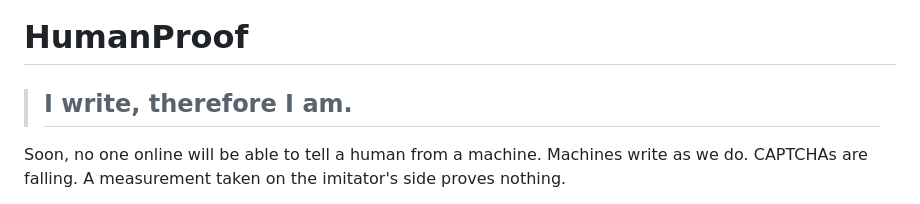
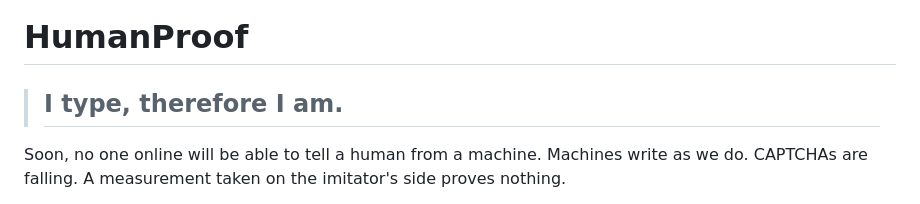
Before and after one commit to vpan-utbm/knock-knock, a Markdown page: MANIFESTO-SHORT.md, the part around the change. Drawn GitHub-style.

```diff
--- a/MANIFESTO-SHORT.md
+++ b/MANIFESTO-SHORT.md
@@ -1,6 +1,6 @@
 # HumanProof
 
-> ## I write, therefore I am.
+> ## I type, therefore I am.
 
 Soon, no one online will be able to tell a human from a machine. Machines write as we do. CAPTCHAs are
 falling. A measurement taken on the imitator's side proves nothing.
```
Also changed, not shown: MANIFESTO.md (+1 -1 lines), README.md (+2 -2 lines), docs/banner-en.png, 2 other files.
